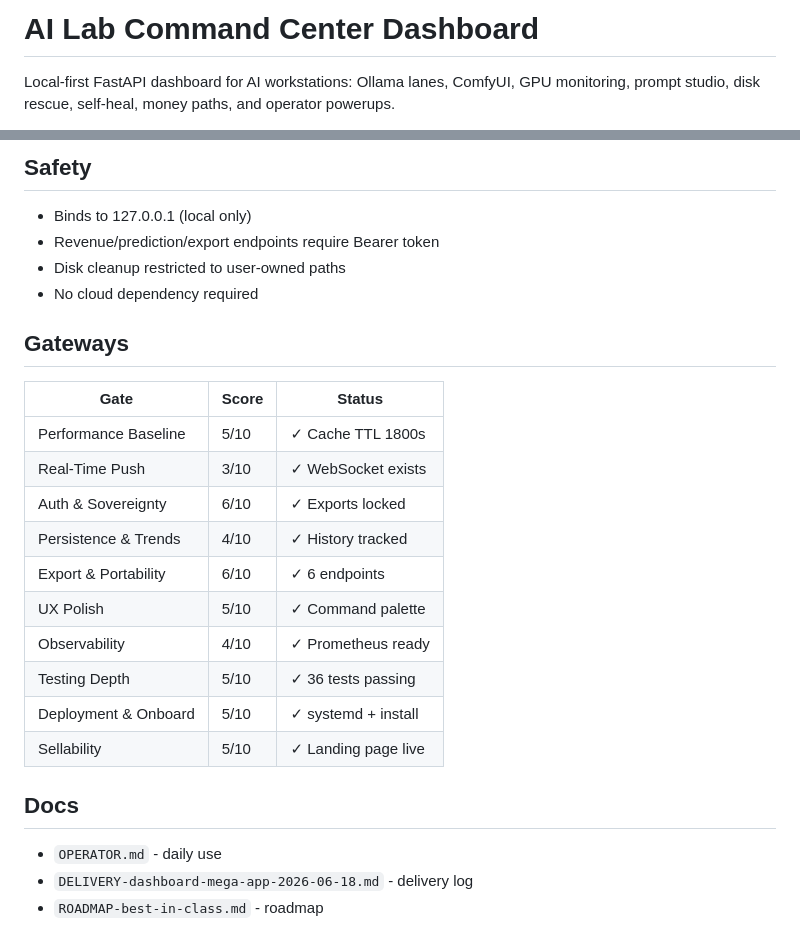
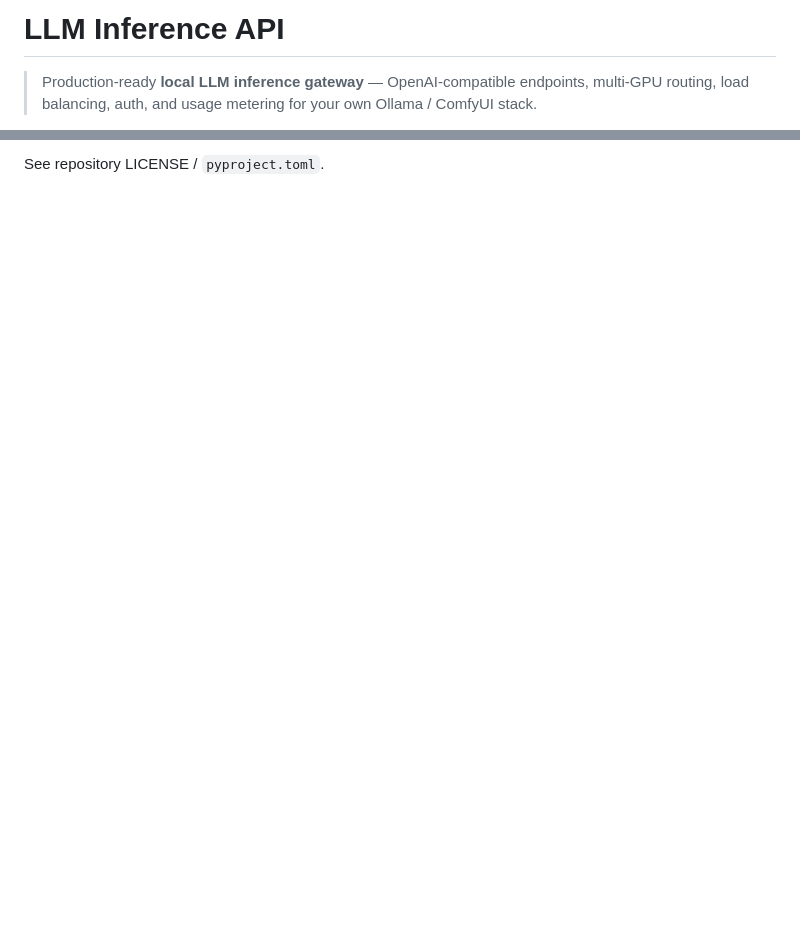
Before and after one commit to Hardonian/llm-inference-api, a Markdown page: README.md, 2 parts joined by grey strips. GitHub-like rendering; blank space fills up the shorter version.

Commit message:
docs(llm-inference-api): rewrite README to match actual LLM-inference-api identity

```diff
--- a/README.md
+++ b/README.md
@@ -1,4 +1,6 @@
-# AI Lab Command Center Dashboard
+# LLM Inference API
 
-Local-first FastAPI dashboard for AI workstations: Ollama lanes, ComfyUI, GPU monitoring, prompt studio, disk rescue, self-heal, money paths, and operator powerups.
+> Production-ready **local LLM inference gateway** — OpenAI-compatible endpoints,
+> multi-GPU routing, load balancing, auth, and usage metering for your own
+> Ollama / ComfyUI stack.
 
@@ -72,27 +93 @@ llm-inference-api/
-## Safety
-
-- Binds to 127.0.0.1 (local only)
-- Revenue/prediction/export endpoints require Bearer token
-- Disk cleanup restricted to user-owned paths
-- No cloud dependency required
-
-## Gateways
-
-| Gate | Score | Status |
-|------|-------|--------|
-| Performance Baseline | 5/10 | ✓ Cache TTL 1800s |
-| Real-Time Push | 3/10 | ✓ WebSocket exists |
-| Auth & Sovereignty | 6/10 | ✓ Exports locked |
-| Persistence & Trends | 4/10 | ✓ History tracked |
-| Export & Portability | 6/10 | ✓ 6 endpoints |
-| UX Polish | 5/10 | ✓ Command palette |
-| Observability | 4/10 | ✓ Prometheus ready |
-| Testing Depth | 5/10 | ✓ 36 tests passing |
-| Deployment & Onboard | 5/10 | ✓ systemd + install |
-| Sellability | 5/10 | ✓ Landing page live |
-
-## Docs
-
-- `OPERATOR.md` - daily use
-- `DELIVERY-dashboard-mega-app-2026-06-18.md` - delivery log
-- `ROADMAP-best-in-class.md` - roadmap
+See repository LICENSE / `pyproject.toml`.
```
Also changed, not shown: other parts of README.md (+69 -50 lines).
